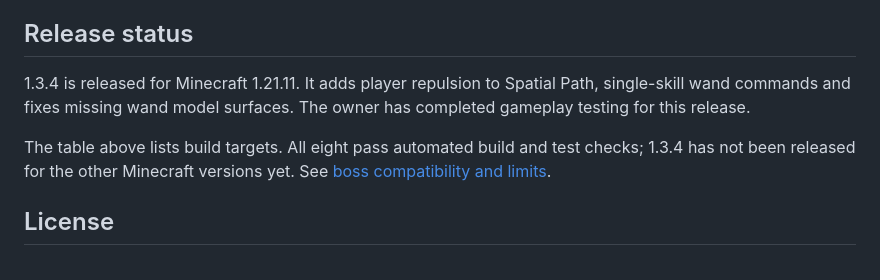
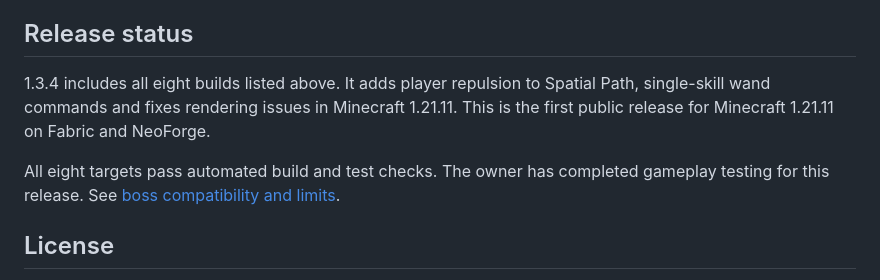
Before and after one commit to HyIsNoob/god-wand, a Markdown page: README.md, the part around the change. Drawn GitHub-style.

Commit message:
Clarify all eight 1.3.4 builds and first public 1.21.11 release

```diff
--- a/README.md
+++ b/README.md
@@ -67,9 +67,9 @@ See [development](docs/DEVELOPMENT.md) for individual builds and tests, and [sha
 
 ## Release status
 
-1.3.4 is released for Minecraft 1.21.11. It adds player repulsion to Spatial Path, single-skill wand commands and fixes missing wand model surfaces. The owner has completed gameplay testing for this release.
+1.3.4 includes all eight builds listed above. It adds player repulsion to Spatial Path, single-skill wand commands and fixes rendering issues in Minecraft 1.21.11. This is the first public release for Minecraft 1.21.11 on Fabric and NeoForge.
 
-The table above lists build targets. All eight pass automated build and test checks; 1.3.4 has not been released for the other Minecraft versions yet. See [boss compatibility and limits](docs/BOSS_COMPATIBILITY.md).
+All eight targets pass automated build and test checks. The owner has completed gameplay testing for this release. See [boss compatibility and limits](docs/BOSS_COMPATIBILITY.md).
 
 ## License
 
```
Also changed, not shown: CHANGELOG.md (+3 -3 lines).
